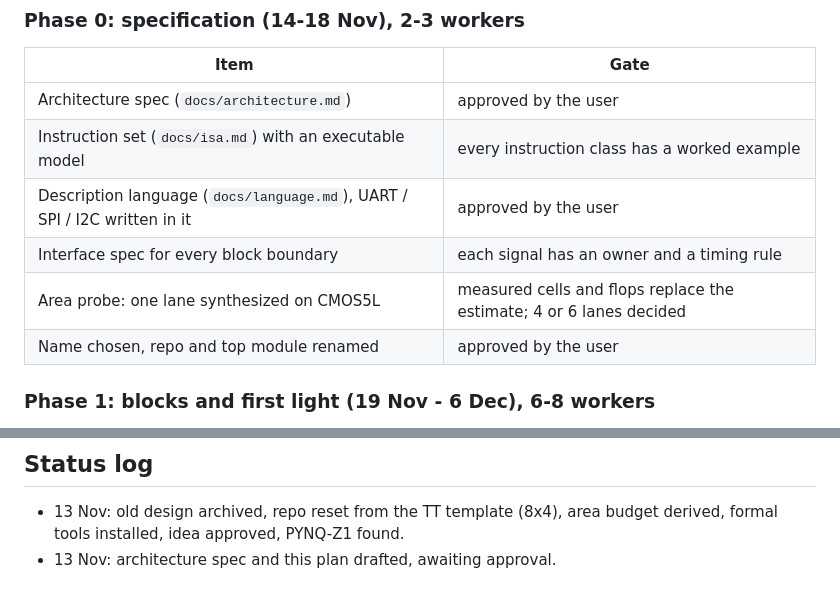
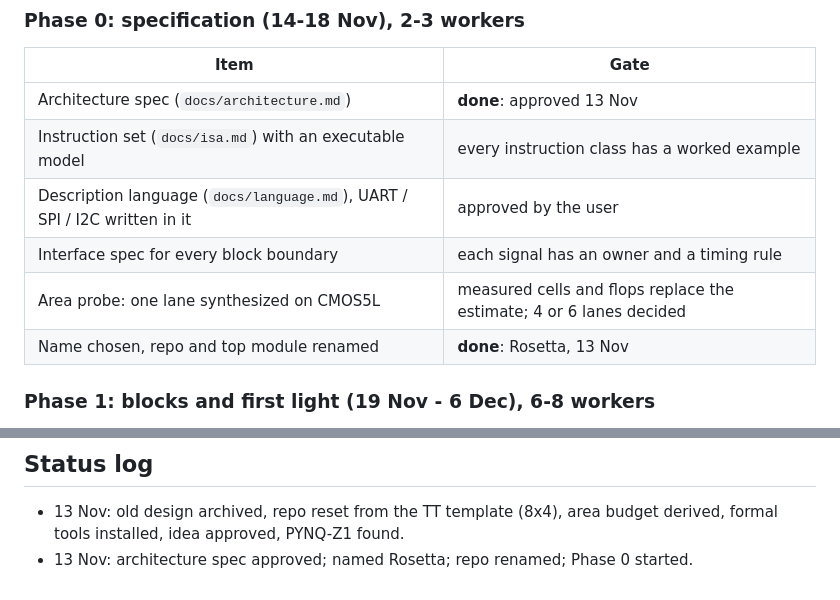
Before and after one commit to JesseLevine727/Rosetta, a Markdown page: PLAN.md, 2 parts joined by grey strips. Rendered like a GitHub page.

```diff
--- a/PLAN.md
+++ b/PLAN.md
@@ -35,12 +35,12 @@ holds.
 
 | Item | Gate |
 |---|---|
-| Architecture spec (`docs/architecture.md`) | approved by the user |
+| Architecture spec (`docs/architecture.md`) | **done**: approved 13 Nov |
 | Instruction set (`docs/isa.md`) with an executable model | every instruction class has a worked example |
 | Description language (`docs/language.md`), UART / SPI / I2C written in it | approved by the user |
 | Interface spec for every block boundary | each signal has an owner and a timing rule |
 | Area probe: one lane synthesized on CMOS5L | measured cells and flops replace the estimate; 4 or 6 lanes decided |
-| Name chosen, repo and top module renamed | approved by the user |
+| Name chosen, repo and top module renamed | **done**: Rosetta, 13 Nov |
 
 ### Phase 1: blocks and first light (19 Nov - 6 Dec), 6-8 workers
 
@@ -115,4 +115,4 @@ memory wrappers, top level.
 
 - 13 Nov: old design archived, repo reset from the TT template (8x4),
   area budget derived, formal tools installed, idea approved, PYNQ-Z1 found.
-- 13 Nov: architecture spec and this plan drafted, awaiting approval.
+- 13 Nov: architecture spec approved; named Rosetta; repo renamed; Phase 0 started.
```
Also changed, not shown: README.md (+2 -2 lines), docs/architecture.md (+6 -2 lines), docs/figures/architecture.png (added), 5 other files.
